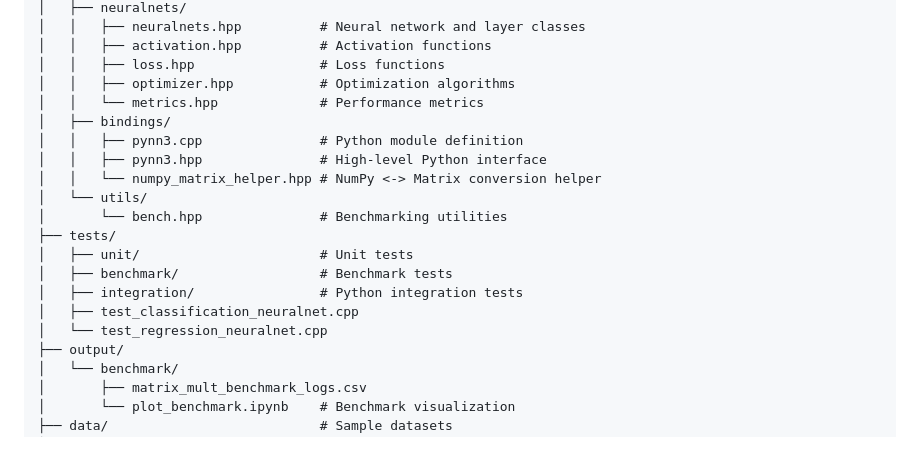
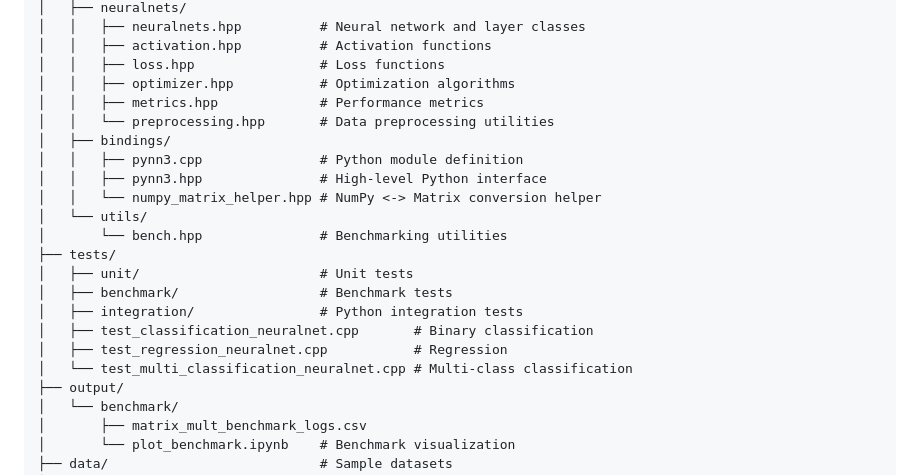
Before and after one commit to fdallac/neuralnets3, a Markdown page: README.md, the part around one of its changes. Drawn GitHub-style; blank space fills up the shorter version.

```diff
--- a/README.md
+++ b/README.md
@@ -63,7 +65,8 @@ neuralnets-3-neuralnets/
 │   │   ├── activation.hpp          # Activation functions
 │   │   ├── loss.hpp                # Loss functions
 │   │   ├── optimizer.hpp           # Optimization algorithms
-│   │   └── metrics.hpp             # Performance metrics
+│   │   ├── metrics.hpp             # Performance metrics
+│   │   └── preprocessing.hpp       # Data preprocessing utilities
 │   ├── bindings/
 │   │   ├── pynn3.cpp               # Python module definition
 │   │   ├── pynn3.hpp               # High-level Python interface
@@ -74,8 +77,9 @@ neuralnets-3-neuralnets/
 │   ├── unit/                       # Unit tests
 │   ├── benchmark/                  # Benchmark tests
 │   ├── integration/                # Python integration tests
-│   ├── test_classification_neuralnet.cpp
-│   └── test_regression_neuralnet.cpp
+│   ├── test_classification_neuralnet.cpp       # Binary classification
+│   ├── test_regression_neuralnet.cpp           # Regression
+│   └── test_multi_classification_neuralnet.cpp # Multi-class classification
 ├── output/
 │   └── benchmark/
 │       ├── matrix_mult_benchmark_logs.csv
```
Also changed, not shown: other parts of README.md (+78 -9 lines).
